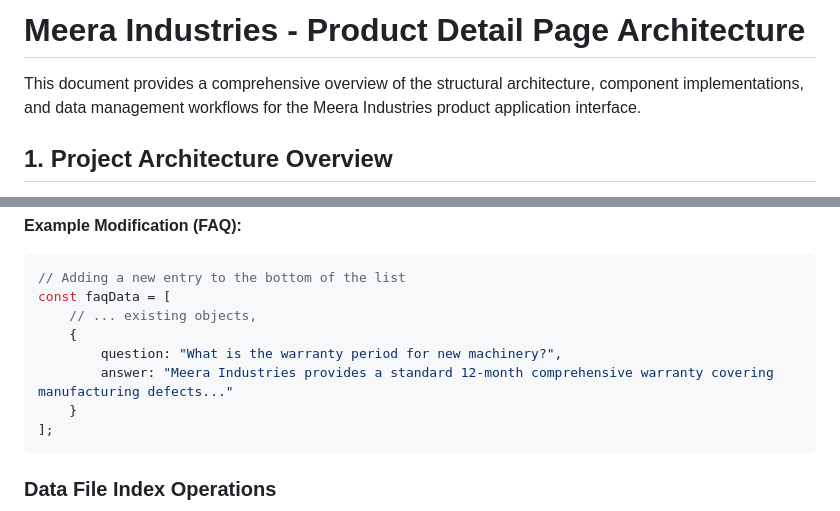
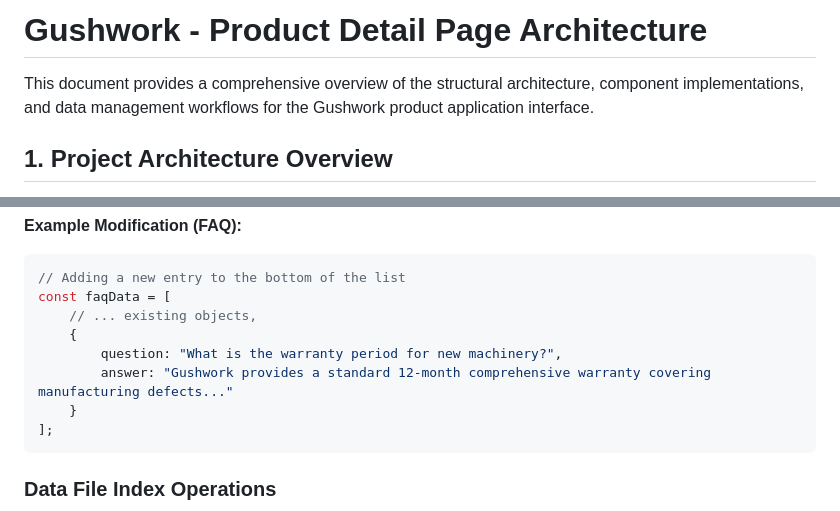
Before and after one commit to athulkrishnama/gushwork, a Markdown page: README.md, 2 parts joined by grey strips. Rendered like a GitHub page.

Commit message:
docs: update project name from Meera Industries to Gushwork in README

````diff
--- a/README.md
+++ b/README.md
@@ -1,6 +1,6 @@
-# Meera Industries - Product Detail Page Architecture
+# Gushwork - Product Detail Page Architecture
 
-This document provides a comprehensive overview of the structural architecture, component implementations, and data management workflows for the Meera Industries product application interface.
+This document provides a comprehensive overview of the structural architecture, component implementations, and data management workflows for the Gushwork product application interface.
 
 ## 1. Project Architecture Overview
 
@@ -68,7 +68,7 @@ const faqData = [
     // ... existing objects,
     {
         question: "What is the warranty period for new machinery?",
-        answer: "Meera Industries provides a standard 12-month comprehensive warranty covering manufacturing defects..."
+        answer: "Gushwork provides a standard 12-month comprehensive warranty covering manufacturing defects..."
     }
 ];
 ```
````
